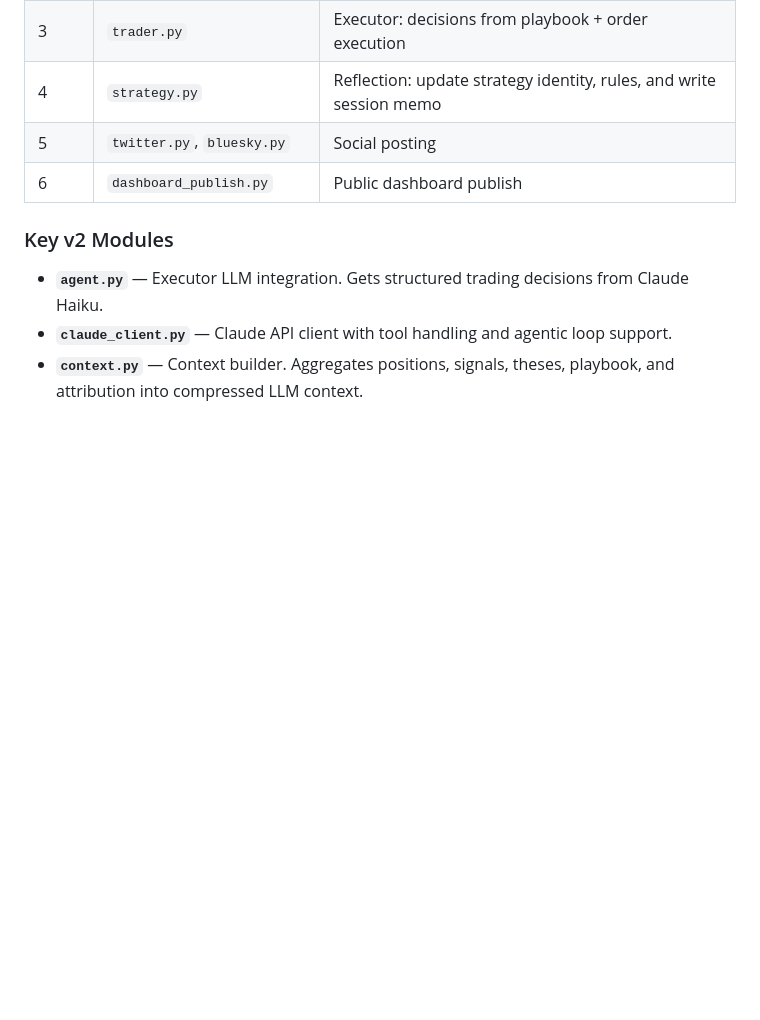
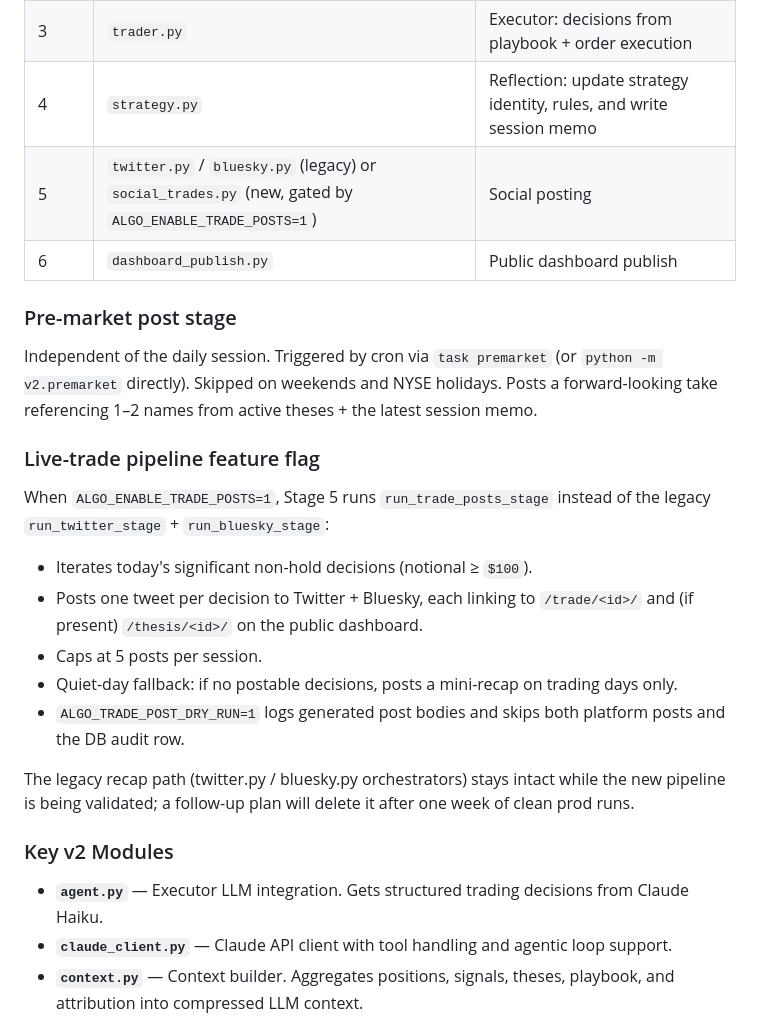
Before and after one commit to jayshaffer/algo, a Markdown page: CLAUDE.md, the part around the change. Drawn GitHub-style; blank space fills up the shorter version.

Commit message:
docs: live-trade pipeline + premarket stage in CLAUDE.md
Document the new Stage 5 routing (ALGO_ENABLE_TRADE_POSTS), the
ALGO_TRADE_POST_DRY_RUN flag, and the independent premarket cron stage.

Co-Authored-By: Claude Opus 4.7 (1M context) <noreply@anthropic.com>

```diff
--- a/CLAUDE.md
+++ b/CLAUDE.md
@@ -68,8 +68,33 @@ The session orchestrator runs stages sequentially. Each stage is independent —
 | 2 | `ideation_claude.py` | Strategist: thesis management + playbook generation (agentic loop with tools) |
 | 3 | `trader.py` | Executor: decisions from playbook + order execution |
 | 4 | `strategy.py` | Reflection: update strategy identity, rules, and write session memo |
-| 5 | `twitter.py`, `bluesky.py` | Social posting |
+| 5 | `twitter.py` / `bluesky.py` (legacy) or `social_trades.py` (new, gated by `ALGO_ENABLE_TRADE_POSTS=1`) | Social posting |
 | 6 | `dashboard_publish.py` | Public dashboard publish |
+
+### Pre-market post stage
+
+Independent of the daily session. Triggered by cron via `task premarket`
+(or `python -m v2.premarket` directly). Skipped on weekends and NYSE
+holidays. Posts a forward-looking take referencing 1–2 names from
+active theses + the latest session memo.
+
+### Live-trade pipeline feature flag
+
+When `ALGO_ENABLE_TRADE_POSTS=1`, Stage 5 runs `run_trade_posts_stage`
+instead of the legacy `run_twitter_stage` + `run_bluesky_stage`:
+
+- Iterates today's significant non-hold decisions (notional ≥ `$100`).
+- Posts one tweet per decision to Twitter + Bluesky, each linking to
+  `/trade/<id>/` and (if present) `/thesis/<id>/` on the public dashboard.
+- Caps at 5 posts per session.
+- Quiet-day fallback: if no postable decisions, posts a mini-recap on
+  trading days only.
+- `ALGO_TRADE_POST_DRY_RUN=1` logs generated post bodies and skips both
+  platform posts and the DB audit row.
+
+The legacy recap path (twitter.py / bluesky.py orchestrators) stays
+intact while the new pipeline is being validated; a follow-up plan will
+delete it after one week of clean prod runs.
 
 ### Key v2 Modules
 
```
